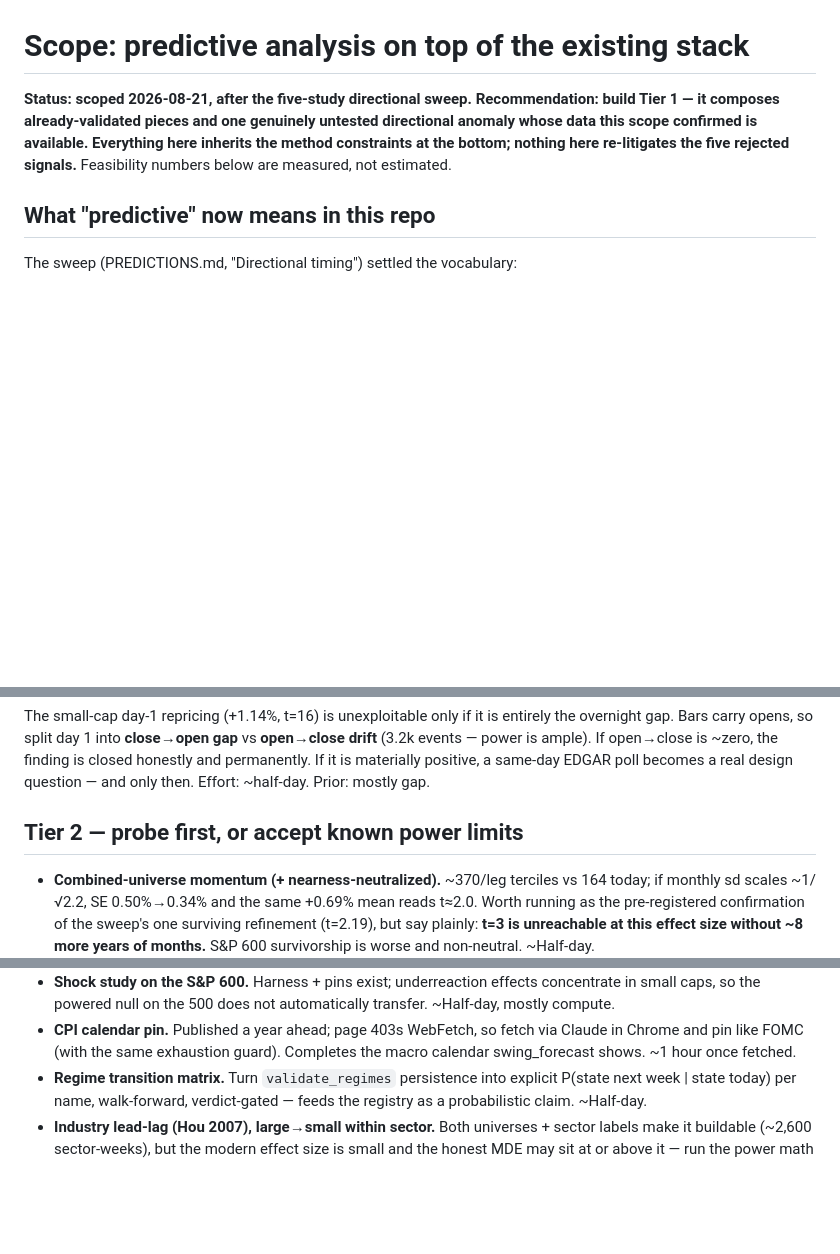
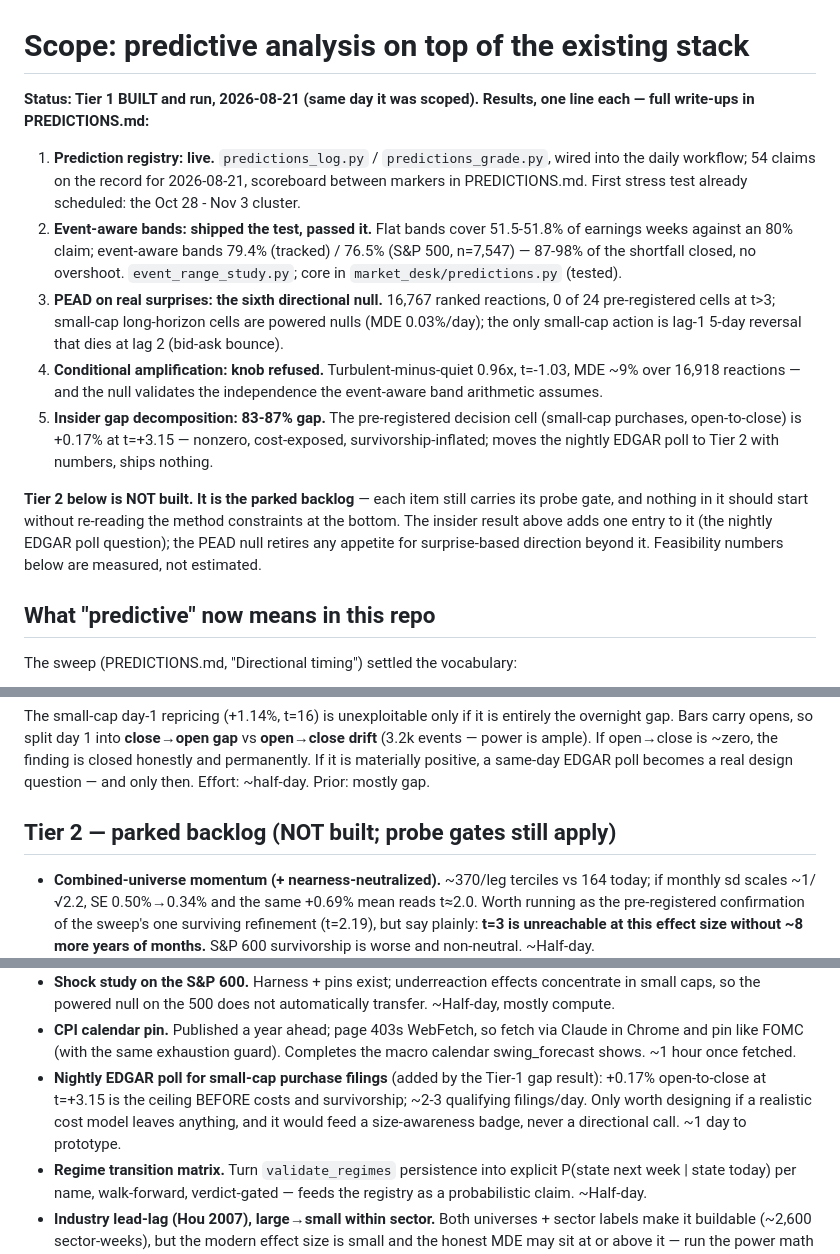
Before and after one commit to dtomkatsu/Market-Desk, a Markdown page: PREDICTIVE_ANALYSIS_SCOPE.md, 3 parts joined by grey strips. Rendered like a GitHub page; blank space fills up the shorter version.

```diff
--- a/PREDICTIVE_ANALYSIS_SCOPE.md
+++ b/PREDICTIVE_ANALYSIS_SCOPE.md
@@ -1,11 +1,35 @@
 # Scope: predictive analysis on top of the existing stack
 
-**Status: scoped 2026-08-21, after the five-study directional sweep.
-Recommendation: build Tier 1 — it composes already-validated pieces and one
-genuinely untested directional anomaly whose data this scope confirmed is
-available. Everything here inherits the method constraints at the bottom;
-nothing here re-litigates the five rejected signals.** Feasibility numbers
-below are measured, not estimated.
+**Status: Tier 1 BUILT and run, 2026-08-21 (same day it was scoped).
+Results, one line each — full write-ups in PREDICTIONS.md:**
+
+1. **Prediction registry: live.** `predictions_log.py` /
+   `predictions_grade.py`, wired into the daily workflow; 54 claims on the
+   record for 2026-08-21, scoreboard between markers in PREDICTIONS.md.
+   First stress test already scheduled: the Oct 28 - Nov 3 cluster.
+2. **Event-aware bands: shipped the test, passed it.** Flat bands cover
+   51.5-51.8% of earnings weeks against an 80% claim; event-aware bands
+   79.4% (tracked) / 76.5% (S&P 500, n=7,547) — 87-98% of the shortfall
+   closed, no overshoot. `event_range_study.py`; core in
+   `market_desk/predictions.py` (tested).
+3. **PEAD on real surprises: the sixth directional null.** 16,767 ranked
+   reactions, 0 of 24 pre-registered cells at t>3; small-cap long-horizon
+   cells are powered nulls (MDE 0.03%/day); the only small-cap action is
+   lag-1 5-day reversal that dies at lag 2 (bid-ask bounce).
+4. **Conditional amplification: knob refused.** Turbulent-minus-quiet
+   0.96x, t=-1.03, MDE ~9% over 16,918 reactions — and the null validates
+   the independence the event-aware band arithmetic assumes.
+5. **Insider gap decomposition: 83-87% gap.** The pre-registered decision
+   cell (small-cap purchases, open-to-close) is +0.17% at t=+3.15 —
+   nonzero, cost-exposed, survivorship-inflated; moves the nightly EDGAR
+   poll to Tier 2 with numbers, ships nothing.
+
+**Tier 2 below is NOT built. It is the parked backlog** — each item still
+carries its probe gate, and nothing in it should start without re-reading
+the method constraints at the bottom. The insider result above adds one
+entry to it (the nightly EDGAR poll question); the PEAD null retires any
+appetite for surprise-based direction beyond it. Feasibility numbers below
+are measured, not estimated.
 
 ## What "predictive" now means in this repo
 
@@ -108,7 +132,7 @@ If open→close is ~zero, the finding is closed honestly and permanently. If
 it is materially positive, a same-day EDGAR poll becomes a real design
 question — and only then. Effort: ~half-day. Prior: mostly gap.
 
-## Tier 2 — probe first, or accept known power limits
+## Tier 2 — parked backlog (NOT built; probe gates still apply)
 
 - **Combined-universe momentum (+ nearness-neutralized).** ~370/leg
   terciles vs 164 today; if monthly sd scales ~1/√2.2, SE 0.50%→0.34% and
@@ -134,6 +158,11 @@ question — and only then. Effort: ~half-day. Prior: mostly gap.
   fetch via Claude in Chrome and pin like FOMC (with the same
   exhaustion guard). Completes the macro calendar swing_forecast shows.
   ~1 hour once fetched.
+- **Nightly EDGAR poll for small-cap purchase filings** (added by the
+  Tier-1 gap result): +0.17% open-to-close at t=+3.15 is the ceiling
+  BEFORE costs and survivorship; ~2-3 qualifying filings/day. Only worth
+  designing if a realistic cost model leaves anything, and it would feed a
+  size-awareness badge, never a directional call. ~1 day to prototype.
 - **Regime transition matrix.** Turn `validate_regimes` persistence into
   explicit P(state next week | state today) per name, walk-forward,
   verdict-gated — feeds the registry as a probabilistic claim. ~Half-day.
```
Also changed, not shown: PREDICTIONS.md (+63 -5 lines).
